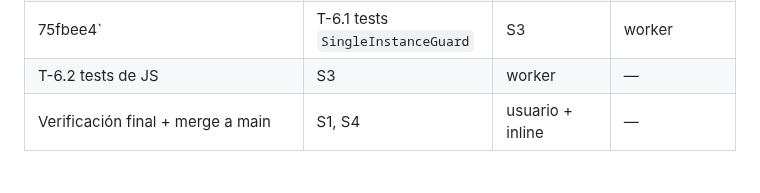
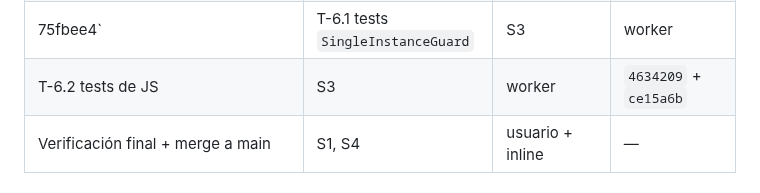
Before and after one commit to AlexisAcevedo/Gestor-de-luces, a Markdown page: odd/tasks/repo-hardening.md, the part around one of its changes. GitHub-like rendering.

Commit message:
docs(odd): record T-6.2 and the Phase 6 close-out point (L54)

```diff
--- a/odd/tasks/repo-hardening.md
+++ b/odd/tasks/repo-hardening.md
@@ -59,7 +59,7 @@ usuario.
 | T-6.5 expandir el dominio | S3 | inline | `75fbee4` |
 | T-6.6 cobertura por paquete + badge | S3 | inline + worker | `3a7a4d2` + `a81b98a` + `eb000cb` + `0fc9bef` |
 75fbee4`| T-6.1 tests `SingleInstanceGuard` | S3 | worker | — |
-| T-6.2 tests de JS | S3 | worker | — |
+| T-6.2 tests de JS | S3 | worker | `4634209` + `ce15a6b` |
 | Verificación final + merge a main | S1, S4 | usuario + inline | — |
 
 ## Log
```
Also changed, not shown: other parts of odd/tasks/repo-hardening.md (+1 -0 lines).
